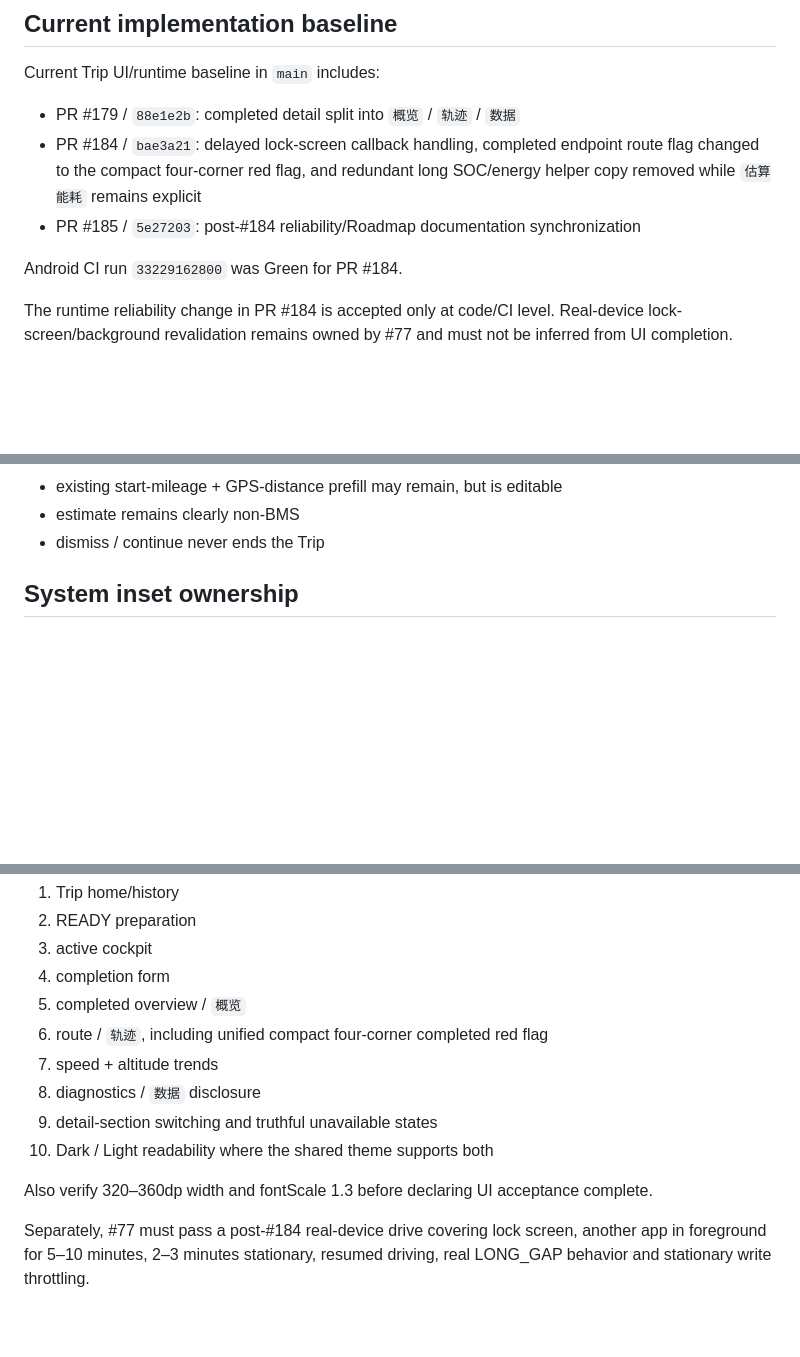
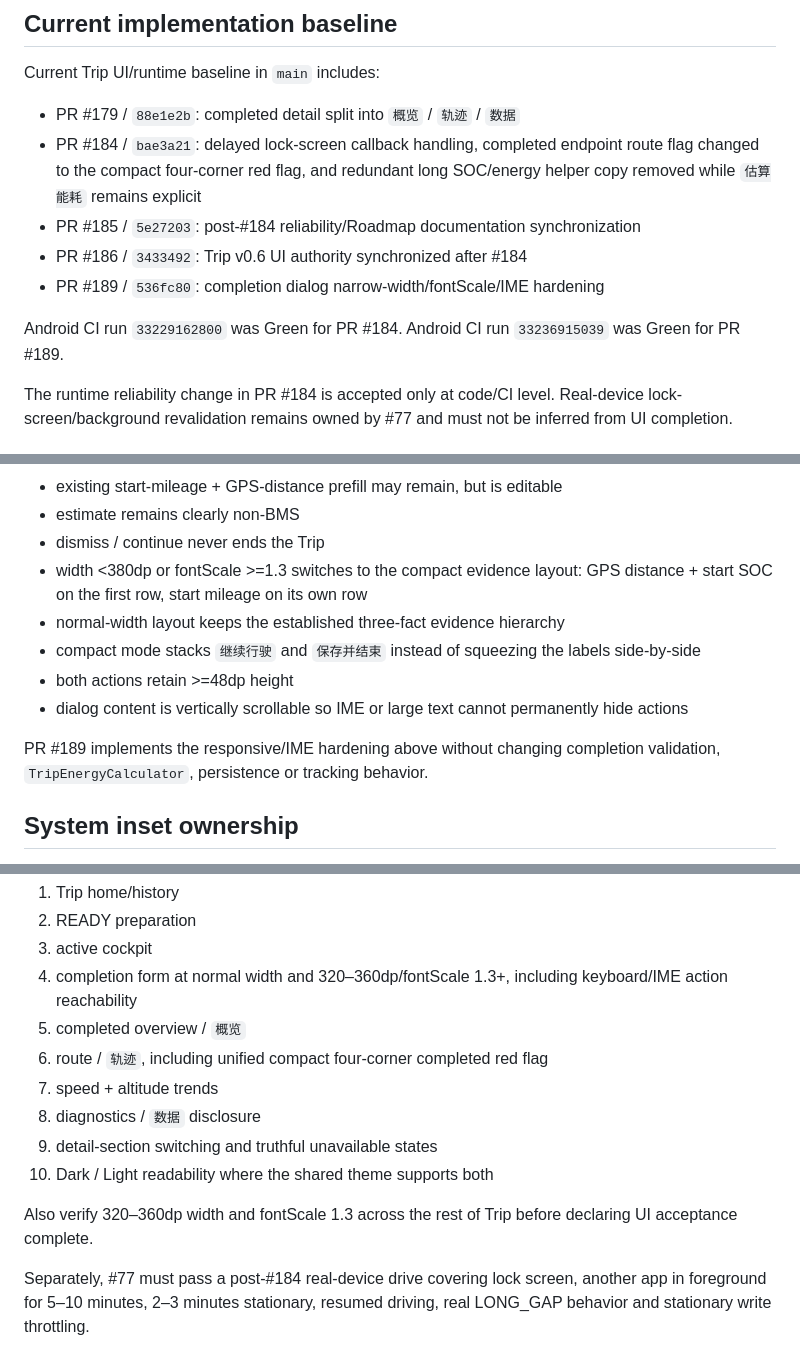
Before and after one commit to Assembles-J/EV-Charge-Book, a Markdown page: docs/TRIP_V0.6_APPROVED_UI_BASELINE.md, 3 parts joined by grey strips. GitHub-like rendering; blank space fills up the shorter version.

Commit message:
docs: sync Trip completion hardening after PR 189

```diff
--- a/docs/TRIP_V0.6_APPROVED_UI_BASELINE.md
+++ b/docs/TRIP_V0.6_APPROVED_UI_BASELINE.md
@@ -17,8 +17,10 @@ Current Trip UI/runtime baseline in `main` includes:
 - PR #179 / `88e1e2b`: completed detail split into `概览` / `轨迹` / `数据`
 - PR #184 / `bae3a21`: delayed lock-screen callback handling, completed endpoint route flag changed to the compact four-corner red flag, and redundant long SOC/energy helper copy removed while `估算能耗` remains explicit
 - PR #185 / `5e27203`: post-#184 reliability/Roadmap documentation synchronization
+- PR #186 / `3433492`: Trip v0.6 UI authority synchronized after #184
+- PR #189 / `536fc80`: completion dialog narrow-width/fontScale/IME hardening
 
-Android CI run `33229162800` was Green for PR #184.
+Android CI run `33229162800` was Green for PR #184. Android CI run `33236915039` was Green for PR #189.
 
 The runtime reliability change in PR #184 is accepted only at code/CI level. Real-device lock-screen/background revalidation remains owned by #77 and must not be inferred from UI completion.
 
@@ -246,6 +248,13 @@ Rules:
 - existing start-mileage + GPS-distance prefill may remain, but is editable
 - estimate remains clearly non-BMS
 - dismiss / continue never ends the Trip
+- width <380dp or fontScale >=1.3 switches to the compact evidence layout: GPS distance + start SOC on the first row, start mileage on its own row
+- normal-width layout keeps the established three-fact evidence hierarchy
+- compact mode stacks `继续行驶` and `保存并结束` instead of squeezing the labels side-by-side
+- both actions retain >=48dp height
+- dialog content is vertically scrollable so IME or large text cannot permanently hide actions
+
+PR #189 implements the responsive/IME hardening above without changing completion validation, `TripEnergyCalculator`, persistence or tracking behavior.
 
 ## System inset ownership
 
@@ -343,7 +354,7 @@ Final closure of #145 requires one physical-device pass across:
 1. Trip home/history
 2. READY preparation
 3. active cockpit
-4. completion form
+4. completion form at normal width and 320–360dp/fontScale 1.3+, including keyboard/IME action reachability
 5. completed overview / `概览`
 6. route / `轨迹`, including unified compact four-corner completed red flag
 7. speed + altitude trends
@@ -351,6 +362,6 @@ Final closure of #145 requires one physical-device pass across:
 9. detail-section switching and truthful unavailable states
 10. Dark / Light readability where the shared theme supports both
 
-Also verify 320–360dp width and fontScale 1.3 before declaring UI acceptance complete.
+Also verify 320–360dp width and fontScale 1.3 across the rest of Trip before declaring UI acceptance complete.
 
 Separately, #77 must pass a post-#184 real-device drive covering lock screen, another app in foreground for 5–10 minutes, 2–3 minutes stationary, resumed driving, real LONG_GAP behavior and stationary write throttling.
```
Also changed, not shown: other parts of docs/TRIP_V0.6_APPROVED_UI_BASELINE.md (+4 -2 lines).
